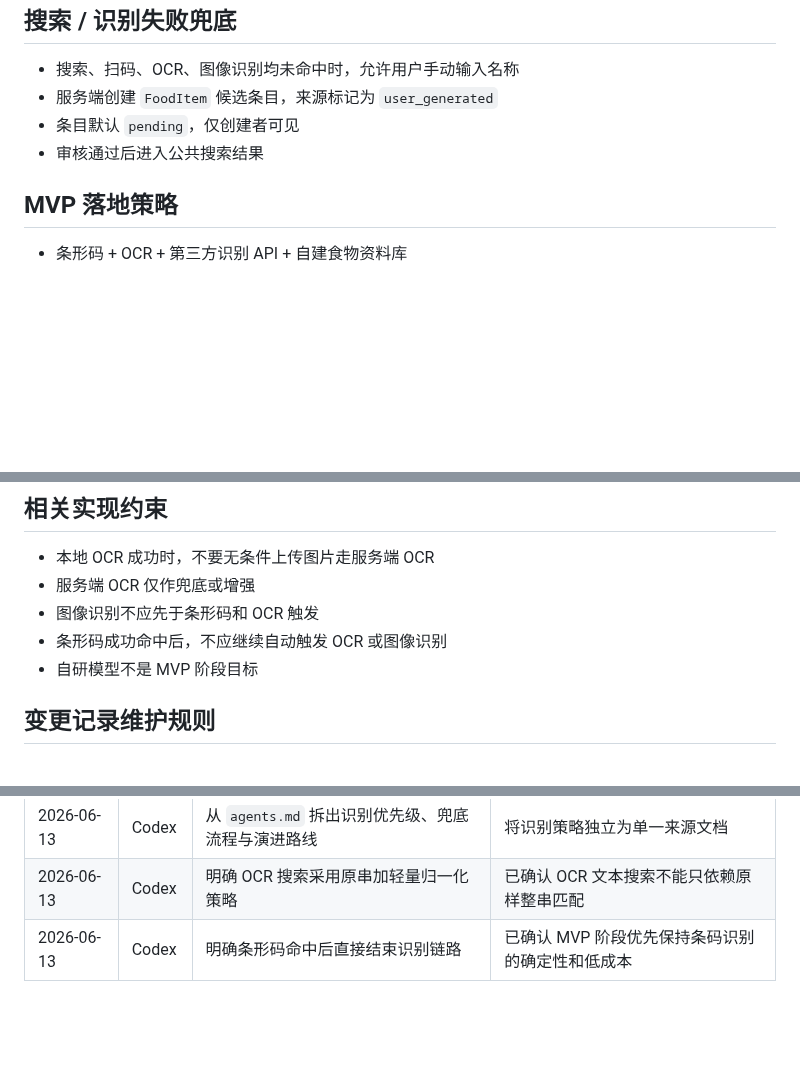
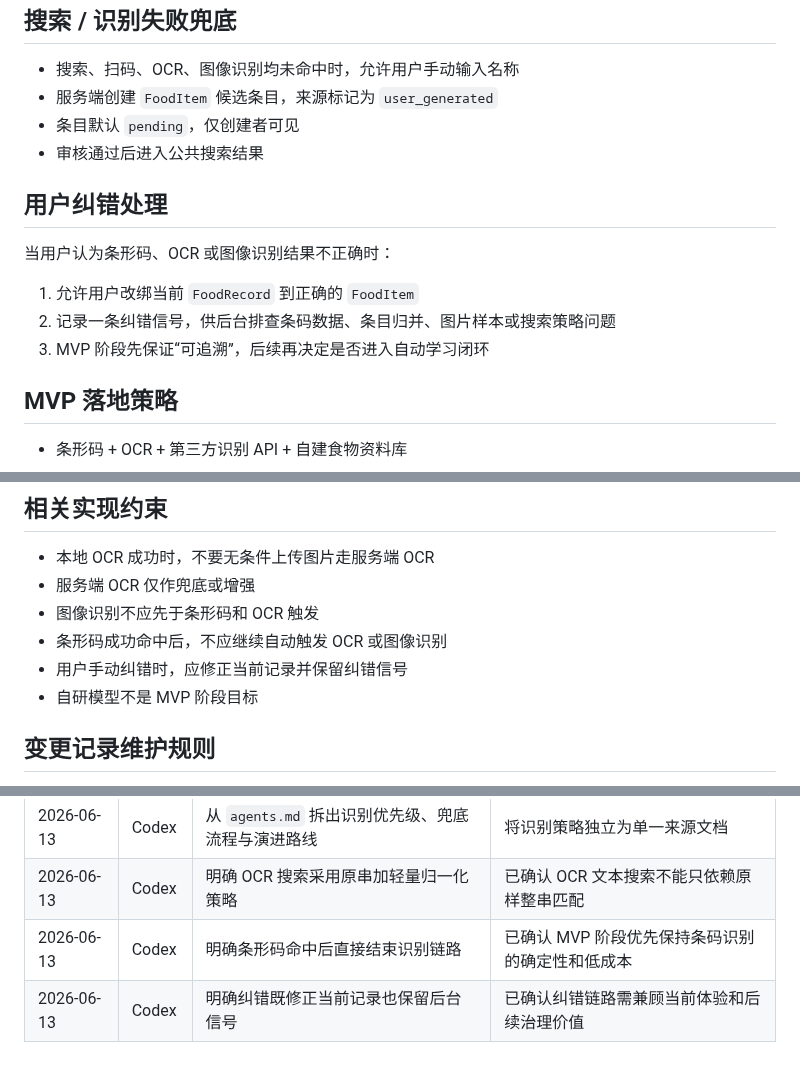
Before and after one commit to q724299720/snk, a Markdown page: docs/recognition/recognition-plan.md, 3 parts joined by grey strips. Rendered like a GitHub page; blank space fills up the shorter version.

Commit message:
docs: record correction signals for recognition

```diff
--- a/docs/recognition/recognition-plan.md
+++ b/docs/recognition/recognition-plan.md
@@ -66,6 +66,14 @@ MVP 阶段对 OCR 文本不采用复杂 NLP，但也不能只做原样整串搜
 - 条目默认 `pending`，仅创建者可见
 - 审核通过后进入公共搜索结果
 
+## 用户纠错处理
+
+当用户认为条形码、OCR 或图像识别结果不正确时：
+
+1. 允许用户改绑当前 `FoodRecord` 到正确的 `FoodItem`
+2. 记录一条纠错信号，供后台排查条码数据、条目归并、图片样本或搜索策略问题
+3. MVP 阶段先保证“可追溯”，后续再决定是否进入自动学习闭环
+
 ## MVP 落地策略
 
 - 条形码 + OCR + 第三方识别 API + 自建食物资料库
@@ -92,6 +100,7 @@ MVP 阶段对 OCR 文本不采用复杂 NLP，但也不能只做原样整串搜
 - 服务端 OCR 仅作兜底或增强
 - 图像识别不应先于条形码和 OCR 触发
 - 条形码成功命中后，不应继续自动触发 OCR 或图像识别
+- 用户手动纠错时，应修正当前记录并保留纠错信号
 - 自研模型不是 MVP 阶段目标
 
 ## 变更记录维护规则
@@ -105,3 +114,4 @@ MVP 阶段对 OCR 文本不采用复杂 NLP，但也不能只做原样整串搜
 | 2026-06-13 | Codex | 从 `agents.md` 拆出识别优先级、兜底流程与演进路线 | 将识别策略独立为单一来源文档 |
 | 2026-06-13 | Codex | 明确 OCR 搜索采用原串加轻量归一化策略 | 已确认 OCR 文本搜索不能只依赖原样整串匹配 |
 | 2026-06-13 | Codex | 明确条形码命中后直接结束识别链路 | 已确认 MVP 阶段优先保持条码识别的确定性和低成本 |
+| 2026-06-13 | Codex | 明确纠错既修正当前记录也保留后台信号 | 已确认纠错链路需兼顾当前体验和后续治理价值 |
```
Also changed, not shown: CONTEXT.md (+4 -0 lines).
